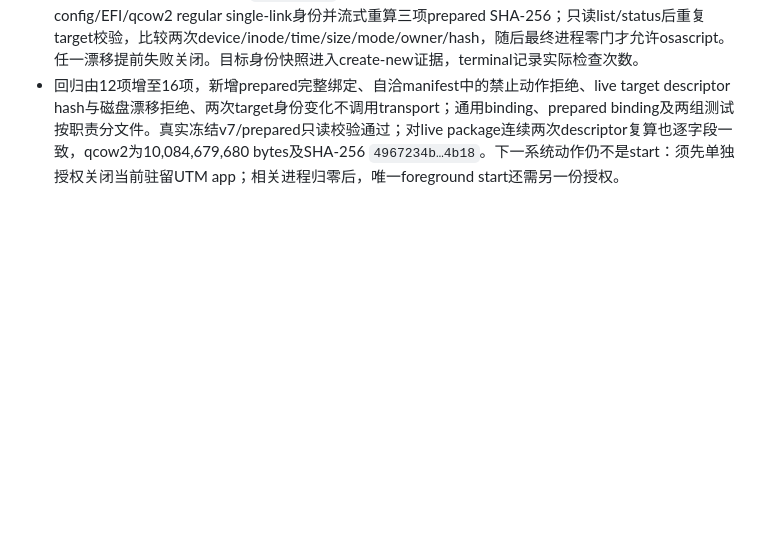
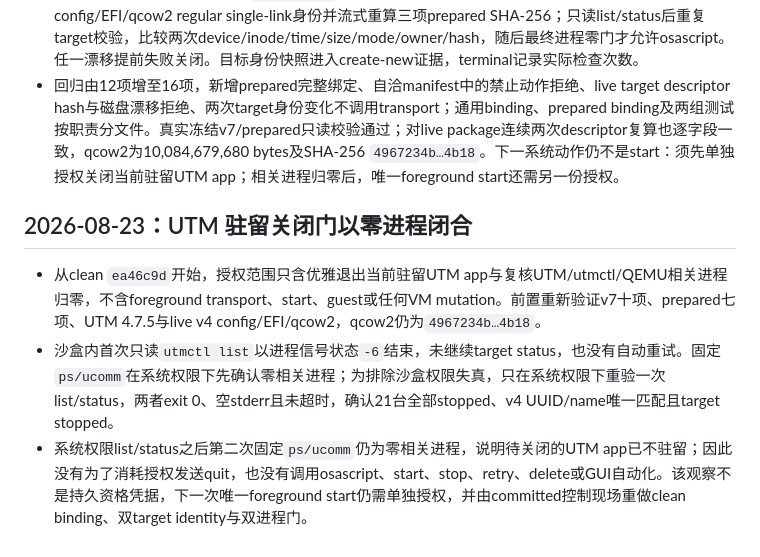
Before and after one commit to laugh0608/RadishLex, a Markdown page: docs/devlogs/2026-W34.md, the part around the change. Rendered like a GitHub page; blank space fills up the shorter version.

```diff
--- a/docs/devlogs/2026-W34.md
+++ b/docs/devlogs/2026-W34.md
@@ -386,3 +386,9 @@
 - 新增独立`l6_utm_launch_prepared_bindings.py`，逐项验证prepared七成员、clone/prepared控制hash、禁止automatic start/retry/delete与零guest/transaction语义、物化前后inventory相同，以及清单必须精确等于v7冻结20台加唯一v4 stopped target。target config同时固定QEMU/aarch64/virt、`Network=[]`及唯一VirtIO磁盘标识。
 - transport在首次进程零门后以`O_NOFOLLOW` descriptor打开精确package/Data，复验目录owner/mode及config/EFI/qcow2 regular single-link身份并流式重算三项prepared SHA-256；只读list/status后重复target校验，比较两次device/inode/time/size/mode/owner/hash，随后最终进程零门才允许osascript。任一漂移提前失败关闭。目标身份快照进入create-new证据，terminal记录实际检查次数。
 - 回归由12项增至16项，新增prepared完整绑定、自洽manifest中的禁止动作拒绝、live target descriptor hash与磁盘漂移拒绝、两次target身份变化不调用transport；通用binding、prepared binding及两组测试按职责分文件。真实冻结v7/prepared只读校验通过；对live package连续两次descriptor复算也逐字段一致，qcow2为10,084,679,680 bytes及SHA-256 `4967234b…4b18`。下一系统动作仍不是start：须先单独授权关闭当前驻留UTM app；相关进程归零后，唯一foreground start还需另一份授权。
+
+## 2026-08-23：UTM 驻留关闭门以零进程闭合
+
+- 从clean `ea46c9d`开始，授权范围只含优雅退出当前驻留UTM app与复核UTM/utmctl/QEMU相关进程归零，不含foreground transport、start、guest或任何VM mutation。前置重新验证v7十项、prepared七项、UTM 4.7.5与live v4 config/EFI/qcow2，qcow2仍为`4967234b…4b18`。
+- 沙盒内首次只读`utmctl list`以进程信号状态`-6`结束，未继续target status，也没有自动重试。固定`ps/ucomm`在系统权限下先确认零相关进程；为排除沙盒权限失真，只在系统权限下重验一次list/status，两者exit 0、空stderr且未超时，确认21台全部stopped、v4 UUID/name唯一匹配且target stopped。
+- 系统权限list/status之后第二次固定`ps/ucomm`仍为零相关进程，说明待关闭的UTM app已不驻留；因此没有为了消耗授权发送quit，也没有调用osascript、start、stop、retry、delete或GUI自动化。该观察不是持久资格凭据，下一次唯一foreground start仍需单独授权，并由committed控制现场重做clean binding、双target identity与双进程门。
```
Also changed, not shown: docs/runbooks/linux-l6-package-matrix.md (+1 -1 lines), docs/status/current.md (+3 -2 lines).
